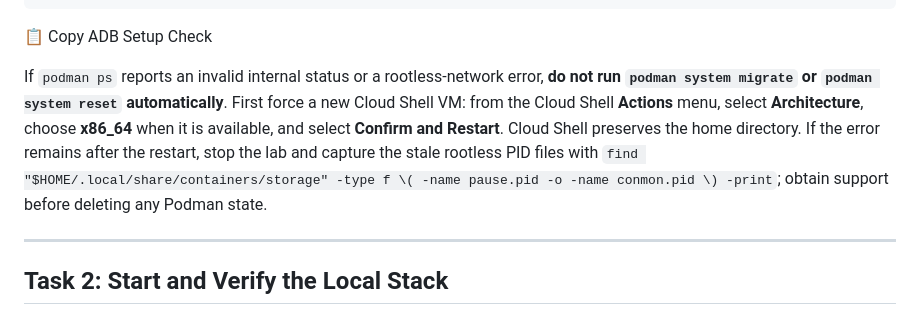
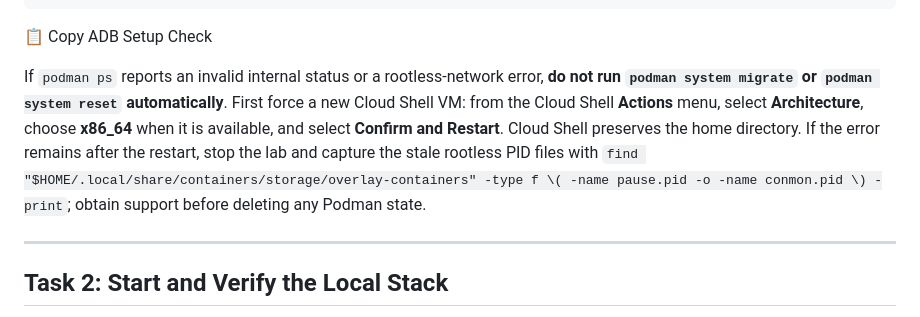
Before and after one commit to sgerrits2/Oracle-SAGAS, a Markdown page: l5-demo/demo.md, the part around the change. Rendered like a GitHub page.

Commit message:
Limit Lab 5 Podman metadata diagnostic

```diff
--- a/l5-demo/demo.md
+++ b/l5-demo/demo.md
@@ -123,7 +123,7 @@ echo 'Do not run COMPOSE_PROFILES=adbssagasetup unless ADB has never been initia
 
 </div>
 
-If `podman ps` reports an invalid internal status or a rootless-network error, **do not run `podman system migrate` or `podman system reset` automatically**. First force a new Cloud Shell VM: from the Cloud Shell **Actions** menu, select **Architecture**, choose **x86_64** when it is available, and select **Confirm and Restart**. Cloud Shell preserves the home directory. If the error remains after the restart, stop the lab and capture the stale rootless PID files with `find "$HOME/.local/share/containers/storage" -type f \( -name pause.pid -o -name conmon.pid \) -print`; obtain support before deleting any Podman state.
+If `podman ps` reports an invalid internal status or a rootless-network error, **do not run `podman system migrate` or `podman system reset` automatically**. First force a new Cloud Shell VM: from the Cloud Shell **Actions** menu, select **Architecture**, choose **x86_64** when it is available, and select **Confirm and Restart**. Cloud Shell preserves the home directory. If the error remains after the restart, stop the lab and capture the stale rootless PID files with `find "$HOME/.local/share/containers/storage/overlay-containers" -type f \( -name pause.pid -o -name conmon.pid \) -print`; obtain support before deleting any Podman state.
 
 ---
 
```
